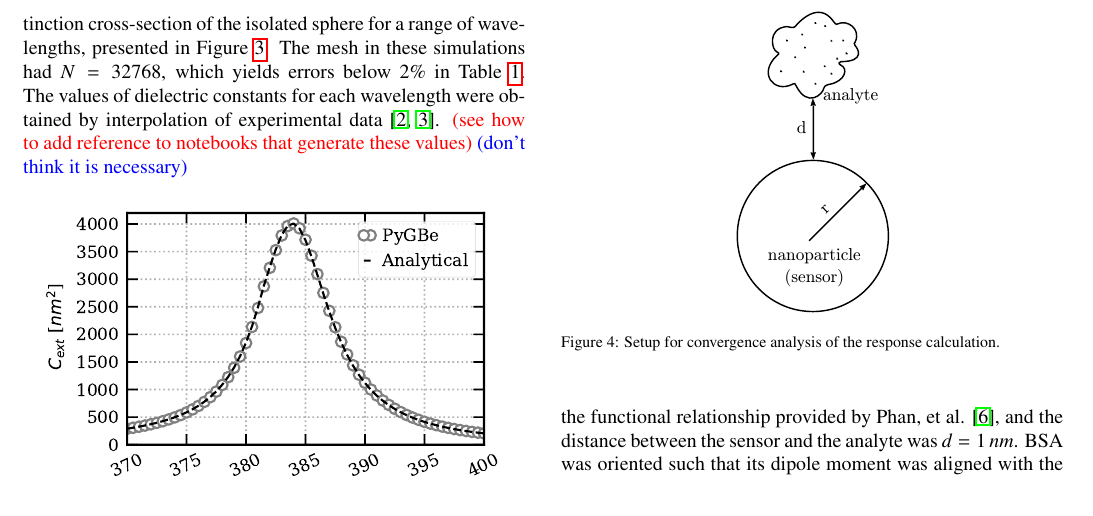
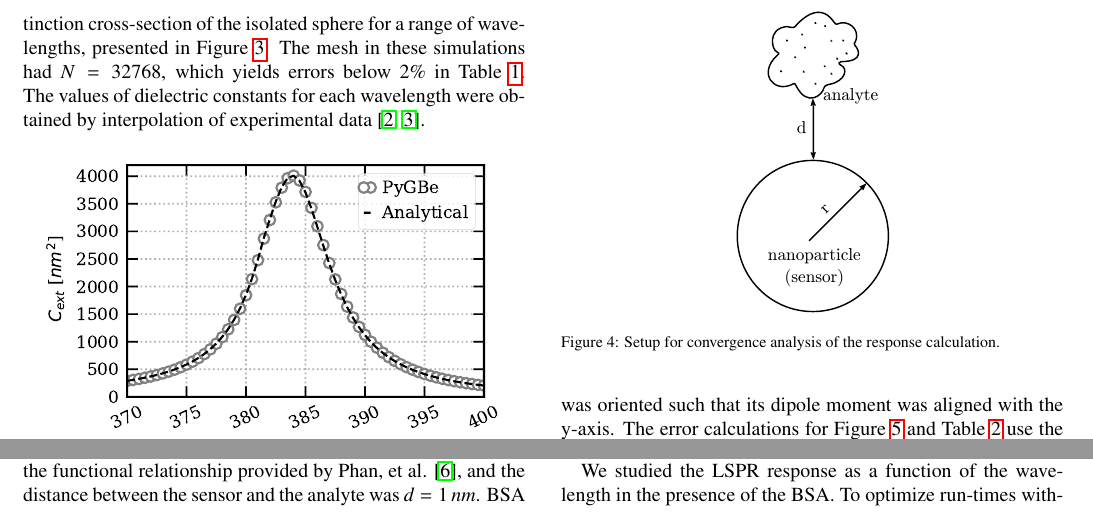
Before and after one commit to barbagroup/pygbe_lspr_paper, a LaTeX paper (tex/ClementiCooperBarba2018.tex, which reads tex/results.tex): part of page 2 of 6 before the commit and two parts of page 2 of 6 after it, the two joined at a grey line, cut so that both start at the same text. Compiled offline with pdfLaTeX.

Commit message:
Delete comment

```diff
--- a/tex/results.tex
+++ b/tex/results.tex
@@ -70,9 +70,7 @@ We further verified our implementation computing the extinction cross-section of
 isolated sphere for a range of wavelengths, presented in Figure \ref{fig:verif_sphere}.
 The mesh in these simulations had $N=32768$, which yields errors below $2\%$ in Table \ref{table:err_iso_sphere}.
 The values of dielectric constants for each wavelength were obtained by interpolation of
-experimental data \cite{JohnsonChristy1972, HaleQuerry1972}. \textcolor{red}{(see how to add
-reference to notebooks that generate these values)} \textcolor{blue}{(don't think it is necessary)}
-
+experimental data \cite{JohnsonChristy1972, HaleQuerry1972}.
 
 \begin{figure}[h] %  figure placement: here, top, bottom, or page
    \centering
```
